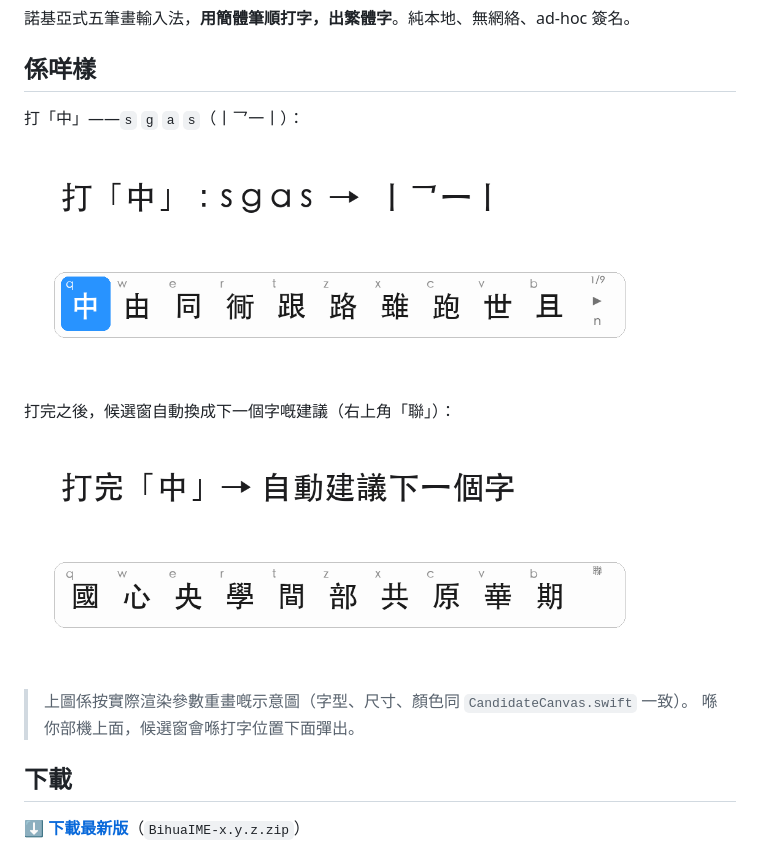
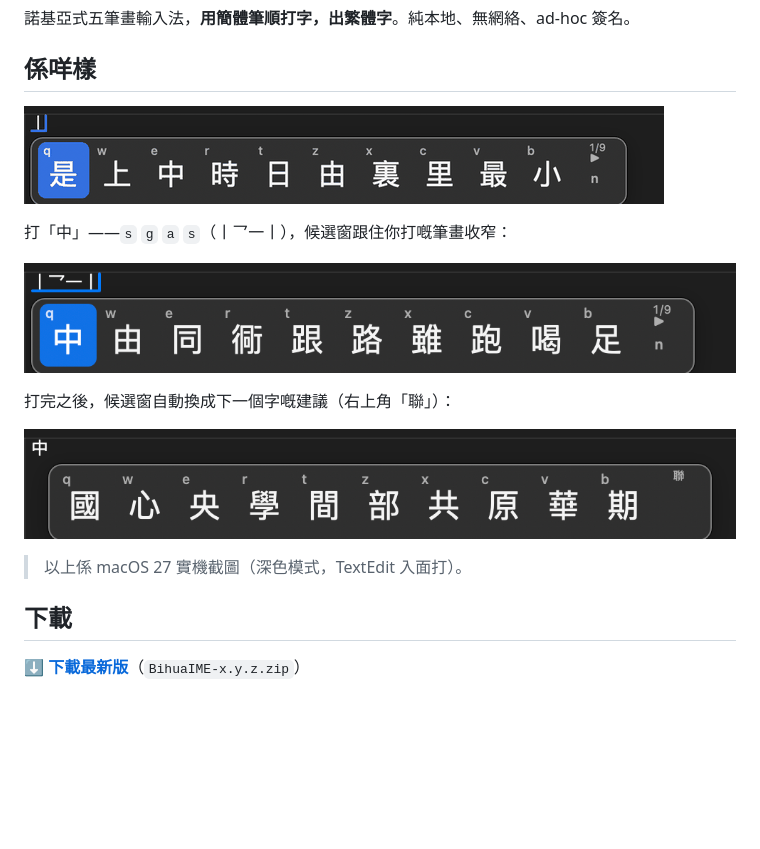
Before and after one commit to jacky7788/bihua-ime, a Markdown page: README.md, the part around the change. GitHub-like rendering; pictures changed too: docs/demo.gif (added), docs/screenshot-composing.png, docs/screenshot-suggestion.png; blank space fills up the shorter version.

```diff
--- a/README.md
+++ b/README.md
@@ -6,7 +6,9 @@
 
 ## 係咩樣
 
-打「中」——`s` `g` `a` `s`（丨乛一丨）：
+![示範](docs/demo.gif)
+
+打「中」——`s` `g` `a` `s`（丨乛一丨），候選窗跟住你打嘅筆畫收窄：
 
 ![輸入中](docs/screenshot-composing.png)
 
@@ -14,8 +16,7 @@
 
 ![聯想](docs/screenshot-suggestion.png)
 
-> 上圖係按實際渲染參數重畫嘅示意圖（字型、尺寸、顏色同 `CandidateCanvas.swift` 一致）。
-> 喺你部機上面，候選窗會喺打字位置下面彈出。
+> 以上係 macOS 27 實機截圖（深色模式，TextEdit 入面打）。
 
 ## 下載
 
```
Also changed, not shown: README.en.md (+5 -4 lines), 2 other files.
